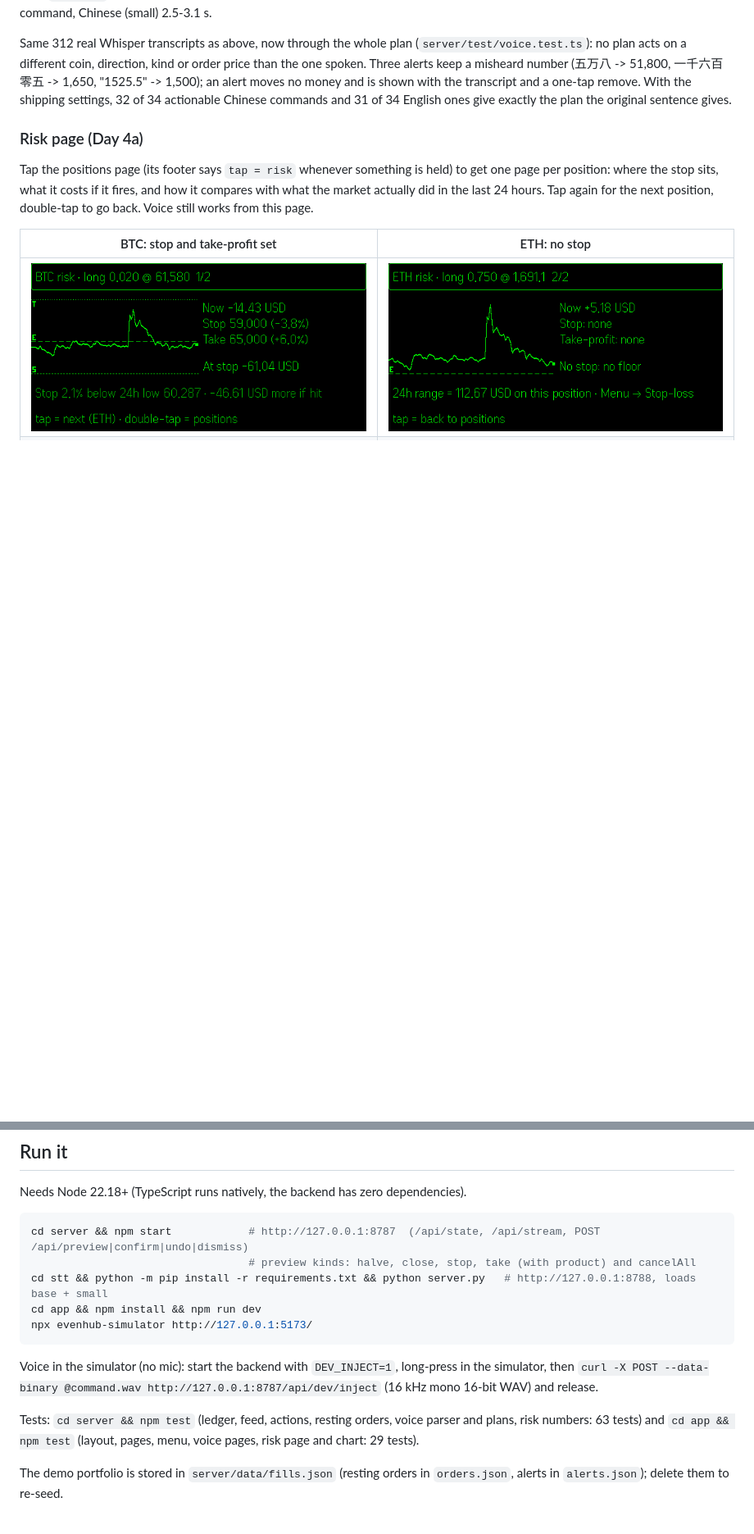
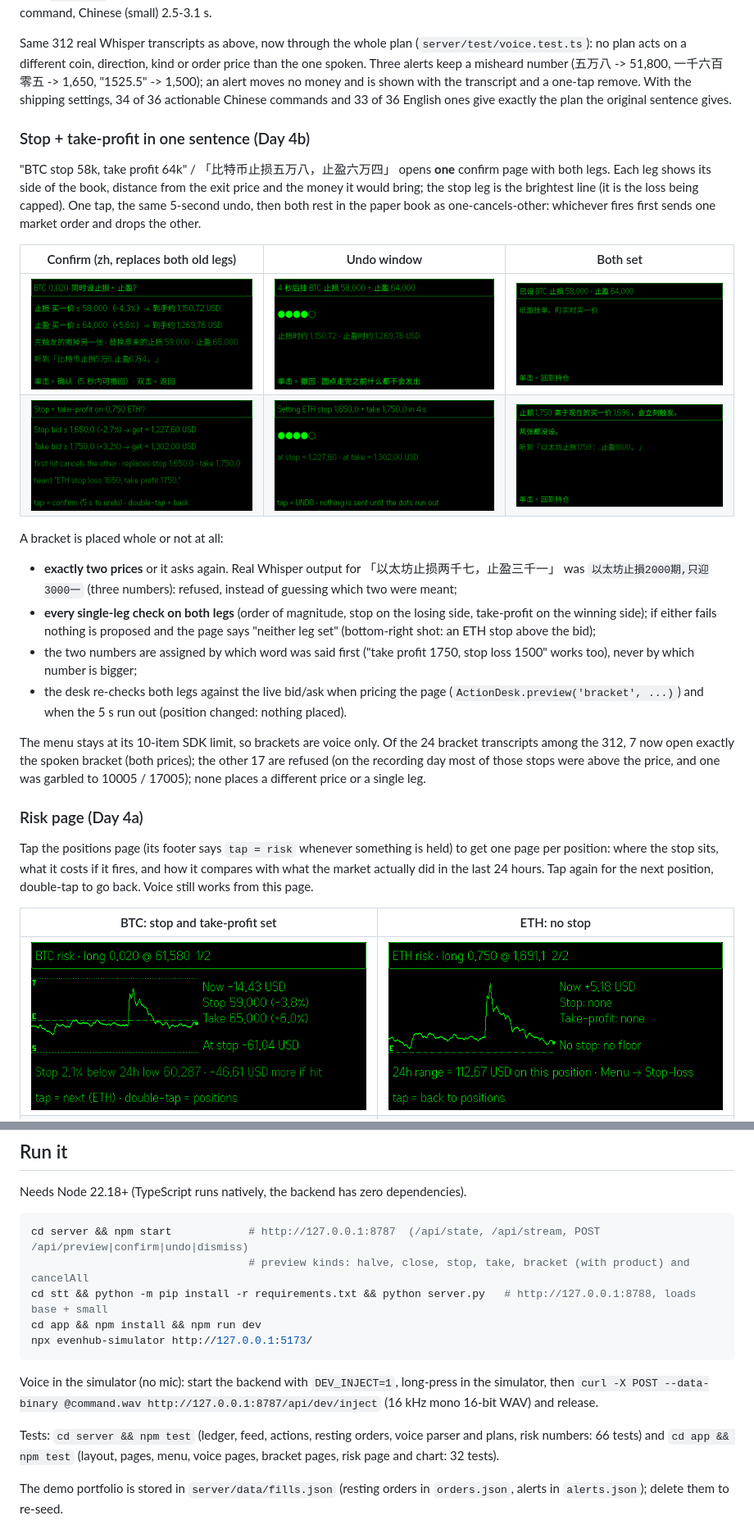
Before and after one commit to vigohan95/riskdesk-g2, a Markdown page: README.md, 2 parts joined by grey strips. Shown at 82% size. Rendered like a GitHub page; pictures changed too: docs/shots/day4b_confirm_bracket_en.png (added), docs/shots/day4b_confirm_bracket_zh.png (added), docs/shots/day4b_placed_bracket_zh.png (added); blank space fills up the shorter version.

Commit message:
Day 4b: stop + take-profit in one spoken sentence - one confirm page, both legs or nothing (en/zh)

````diff
--- a/README.md
+++ b/README.md
@@ -163,8 +163,36 @@ transcript from faster-whisper, the plan from `voice.ts`, the page from the back
 Same 312 real Whisper transcripts as above, now through the whole plan (`server/test/voice.test.ts`): no plan acts on
 a different coin, direction, kind or order price than the one spoken. Three alerts keep a misheard number
 (五万八 -> 51,800, 一千六百零五 -> 1,650, "1525.5" -> 1,500); an alert moves no money and is shown with the transcript
-and a one-tap remove. With the shipping settings, 32 of 34 actionable Chinese commands and 31 of 34 English ones
+and a one-tap remove. With the shipping settings, 34 of 36 actionable Chinese commands and 33 of 36 English ones
 give exactly the plan the original sentence gives.
+
+### Stop + take-profit in one sentence (Day 4b)
+
+"BTC stop 58k, take profit 64k" / 「比特币止损五万八，止盈六万四」 opens **one** confirm page with both legs. Each leg
+shows its side of the book, distance from the exit price and the money it would bring; the stop leg is the brightest
+line (it is the loss being capped). One tap, the same 5-second undo, then both rest in the paper book as
+one-cancels-other: whichever fires first sends one market order and drops the other.
+
+| Confirm (zh, replaces both old legs) | Undo window | Both set |
+|---|---|---|
+| ![bracket zh](docs/shots/day4b_confirm_bracket_zh.png) | ![undo zh](docs/shots/day4b_undo_bracket_zh.png) | ![placed zh](docs/shots/day4b_placed_bracket_zh.png) |
+| ![bracket en](docs/shots/day4b_confirm_bracket_en.png) | ![undo en](docs/shots/day4b_undo_bracket_en.png) | ![refused zh](docs/shots/day4b_refused_bracket_zh.png) |
+
+A bracket is placed whole or not at all:
+
+- **exactly two prices** or it asks again. Real Whisper output for 「以太坊止损两千七，止盈三千一」 was
+  `以太坊止損2000期,只迎3000一` (three numbers): refused, instead of guessing which two were meant;
+- **every single-leg check on both legs** (order of magnitude, stop on the losing side, take-profit on the winning
+  side); if either fails nothing is proposed and the page says "neither leg set" (bottom-right shot: an ETH stop
+  above the bid);
+- the two numbers are assigned by which word was said first ("take profit 1750, stop loss 1500" works too), never by
+  which number is bigger;
+- the desk re-checks both legs against the live bid/ask when pricing the page (`ActionDesk.preview('bracket', ...)`)
+  and when the 5 s run out (position changed: nothing placed).
+
+The menu stays at its 10-item SDK limit, so brackets are voice only. Of the 24 bracket transcripts among the 312,
+7 now open exactly the spoken bracket (both prices); the other 17 are refused (on the recording day most of those
+stops were above the price, and one was garbled to 10005 / 17005); none places a different price or a single leg.
 
 ### Risk page (Day 4a)
 
@@ -202,7 +230,7 @@ Needs Node 22.18+ (TypeScript runs natively, the backend has zero dependencies).
 
 ```bash
 cd server && npm start            # http://127.0.0.1:8787  (/api/state, /api/stream, POST /api/preview|confirm|undo|dismiss)
-                                  # preview kinds: halve, close, stop, take (with product) and cancelAll
+                                  # preview kinds: halve, close, stop, take, bracket (with product) and cancelAll
 cd stt && python -m pip install -r requirements.txt && python server.py   # http://127.0.0.1:8788, loads base + small
 cd app && npm install && npm run dev
 npx evenhub-simulator http://127.0.0.1:5173/
@@ -211,7 +239,7 @@ npx evenhub-simulator http://127.0.0.1:5173/
 Voice in the simulator (no mic): start the backend with `DEV_INJECT=1`, long-press in the simulator, then
 `curl -X POST --data-binary @command.wav http://127.0.0.1:8787/api/dev/inject` (16 kHz mono 16-bit WAV) and release.
 
-Tests: `cd server && npm test` (ledger, feed, actions, resting orders, voice parser and plans, risk numbers: 63 tests) and `cd app && npm test` (layout, pages, menu, voice pages, risk page and chart: 29 tests).
+Tests: `cd server && npm test` (ledger, feed, actions, resting orders, voice parser and plans, risk numbers: 66 tests) and `cd app && npm test` (layout, pages, menu, voice pages, bracket pages, risk page and chart: 32 tests).
 
 The demo portfolio is stored in `server/data/fills.json` (resting orders in `orders.json`, alerts in `alerts.json`); delete them to re-seed.
 
````
Also changed, not shown: other parts of README.md (+2 -2 lines), 10 other files.
